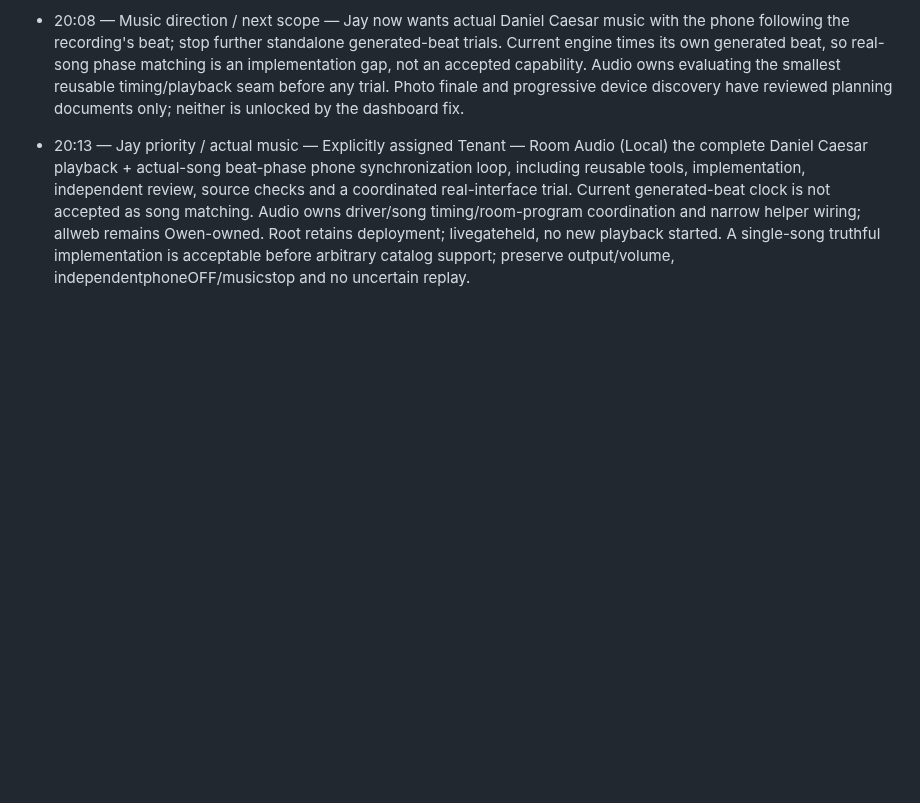
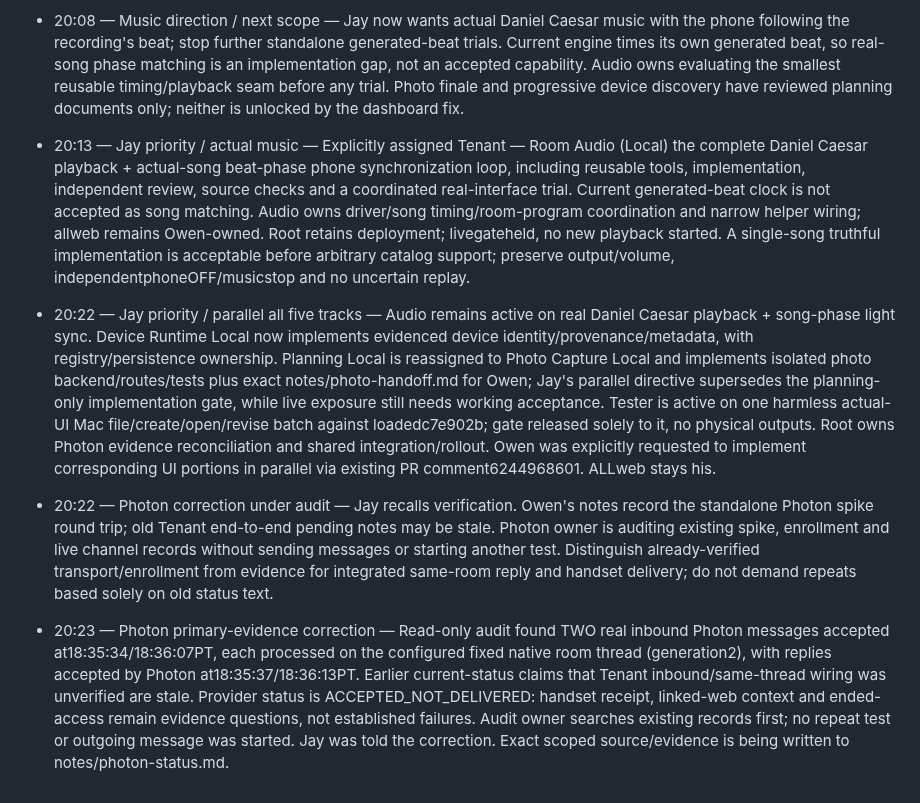
Before and after one commit to owen-tsao/tenant, a Markdown page: notes/jay.md, the part around the change. GitHub-like rendering; blank space fills up the shorter version.

Commit message:
Coordinate parallel owners and correct verified Photon inbound status

```diff
--- a/notes/jay.md
+++ b/notes/jay.md
@@ -144,3 +144,8 @@ If an entry is longer than two sentences it belongs in `ARCHITECTURE.md`, not he
 - 20:08 — Music direction / next scope — Jay now wants actual Daniel Caesar music with the phone following the recording's beat; stop further standalone generated-beat trials. Current engine times its own generated beat, so real-song phase matching is an implementation gap, not an accepted capability. Audio owns evaluating the smallest reusable timing/playback seam before any trial. Photo finale and progressive device discovery have reviewed planning documents only; neither is unlocked by the dashboard fix.
 
 - 20:13 — Jay priority / actual music — Explicitly assigned Tenant — Room Audio (Local) the complete Daniel Caesar playback + actual-song beat-phase phone synchronization loop, including reusable tools, implementation, independent review, source checks and a coordinated real-interface trial. Current generated-beat clock is not accepted as song matching. Audio owns driver/song timing/room-program coordination and narrow helper wiring; allweb remains Owen-owned. Root retains deployment; livegateheld, no new playback started. A single-song truthful implementation is acceptable before arbitrary catalog support; preserve output/volume, independentphoneOFF/musicstop and no uncertain replay.
+
+- 20:22 — Jay priority / parallel all five tracks — Audio remains active on real Daniel Caesar playback + song-phase light sync. Device Runtime Local now implements evidenced device identity/provenance/metadata, with registry/persistence ownership. Planning Local is reassigned to Photo Capture Local and implements isolated photo backend/routes/tests plus exact notes/photo-handoff.md for Owen; Jay's parallel directive supersedes the planning-only implementation gate, while live exposure still needs working acceptance. Tester is active on one harmless actual-UI Mac file/create/open/revise batch against loadedc7e902b; gate released solely to it, no physical outputs. Root owns Photon evidence reconciliation and shared integration/rollout. Owen was explicitly requested to implement corresponding UI portions in parallel via existing PR comment6244968601. ALLweb stays his.
+- 20:22 — Photon correction under audit — Jay recalls verification. Owen's notes record the standalone Photon spike round trip; old Tenant end-to-end pending notes may be stale. Photon owner is auditing existing spike, enrollment and live channel records without sending messages or starting another test. Distinguish already-verified transport/enrollment from evidence for integrated same-room reply and handset delivery; do not demand repeats based solely on old status text.
+
+- 20:23 — Photon primary-evidence correction — Read-only audit found TWO real inbound Photon messages accepted at18:35:34/18:36:07PT, each processed on the configured fixed native room thread (generation2), with replies accepted by Photon at18:35:37/18:36:13PT. Earlier current-status claims that Tenant inbound/same-thread wiring was unverified are stale. Provider status is ACCEPTED_NOT_DELIVERED: handset receipt, linked-web context and ended-access remain evidence questions, not established failures. Audit owner searches existing records first; no repeat test or outgoing message was started. Jay was told the correction. Exact scoped source/evidence is being written to notes/photon-status.md.
```
Also changed, not shown: notes/demo-testing.md (+2 -0 lines).
